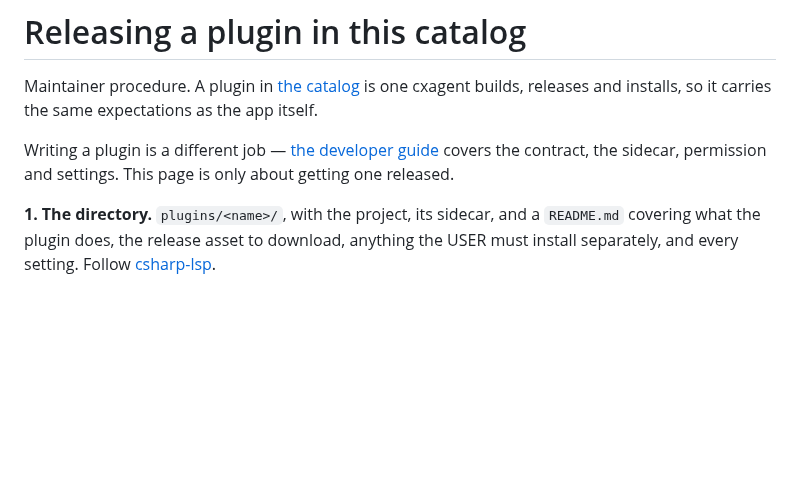
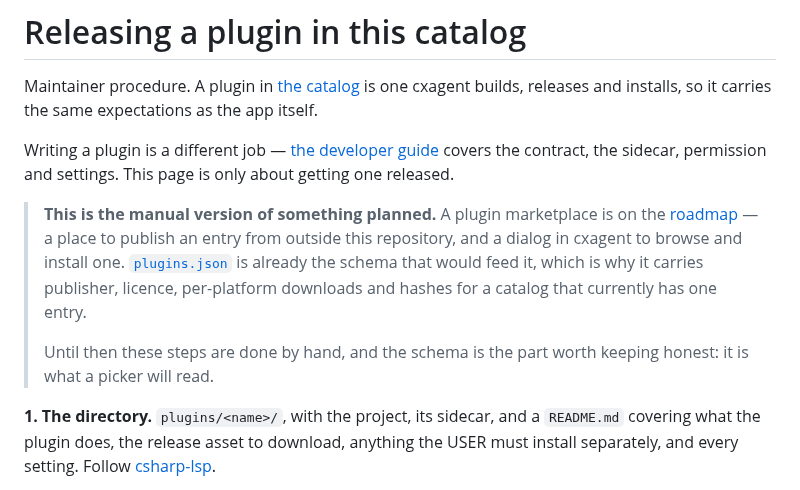
Before and after one commit to nickprotop/cxagent, a Markdown page: plugins/RELEASING.md, the part around the change. Rendered like a GitHub page; blank space fills up the shorter version.

```diff
--- a/plugins/RELEASING.md
+++ b/plugins/RELEASING.md
@@ -6,6 +6,15 @@ installs, so it carries the same expectations as the app itself.
 Writing a plugin is a different job — [the developer
 guide](../cxagent.Core/docs/plugins.md) covers the contract, the sidecar, permission and settings.
 This page is only about getting one released.
+
+> **This is the manual version of something planned.** A plugin marketplace is on the
+> [roadmap](../ROADMAP.md) — a place to publish an entry from outside this repository, and a dialog
+> in cxagent to browse and install one. [`plugins.json`](plugins.json) is already the schema that
+> would feed it, which is why it carries publisher, licence, per-platform downloads and hashes for
+> a catalog that currently has one entry.
+>
+> Until then these steps are done by hand, and the schema is the part worth keeping honest: it is
+> what a picker will read.
 
 
 **1. The directory.** `plugins/<name>/`, with the project, its sidecar, and a `README.md` covering
```
Also changed, not shown: ROADMAP.md (+8 -0 lines).
